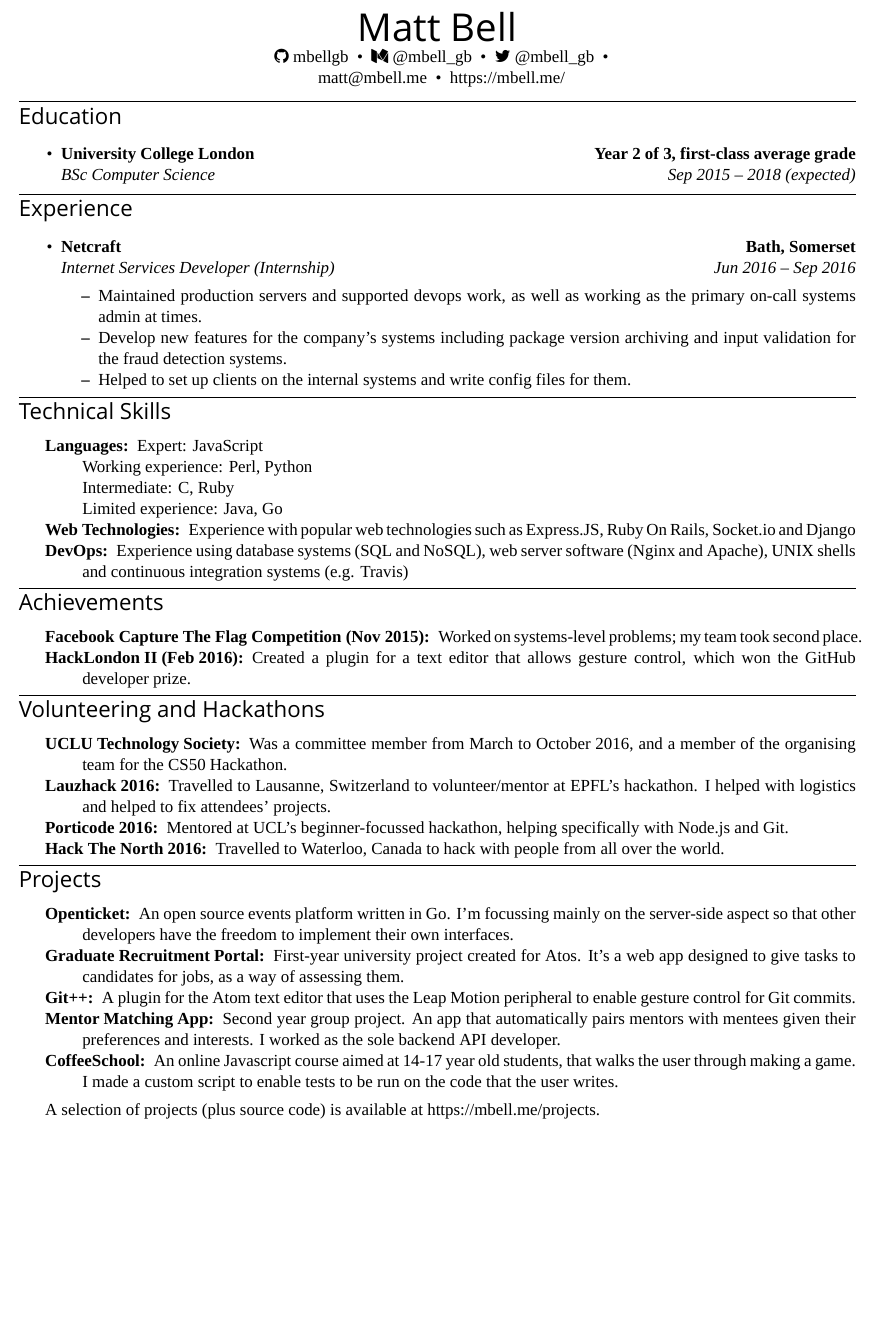
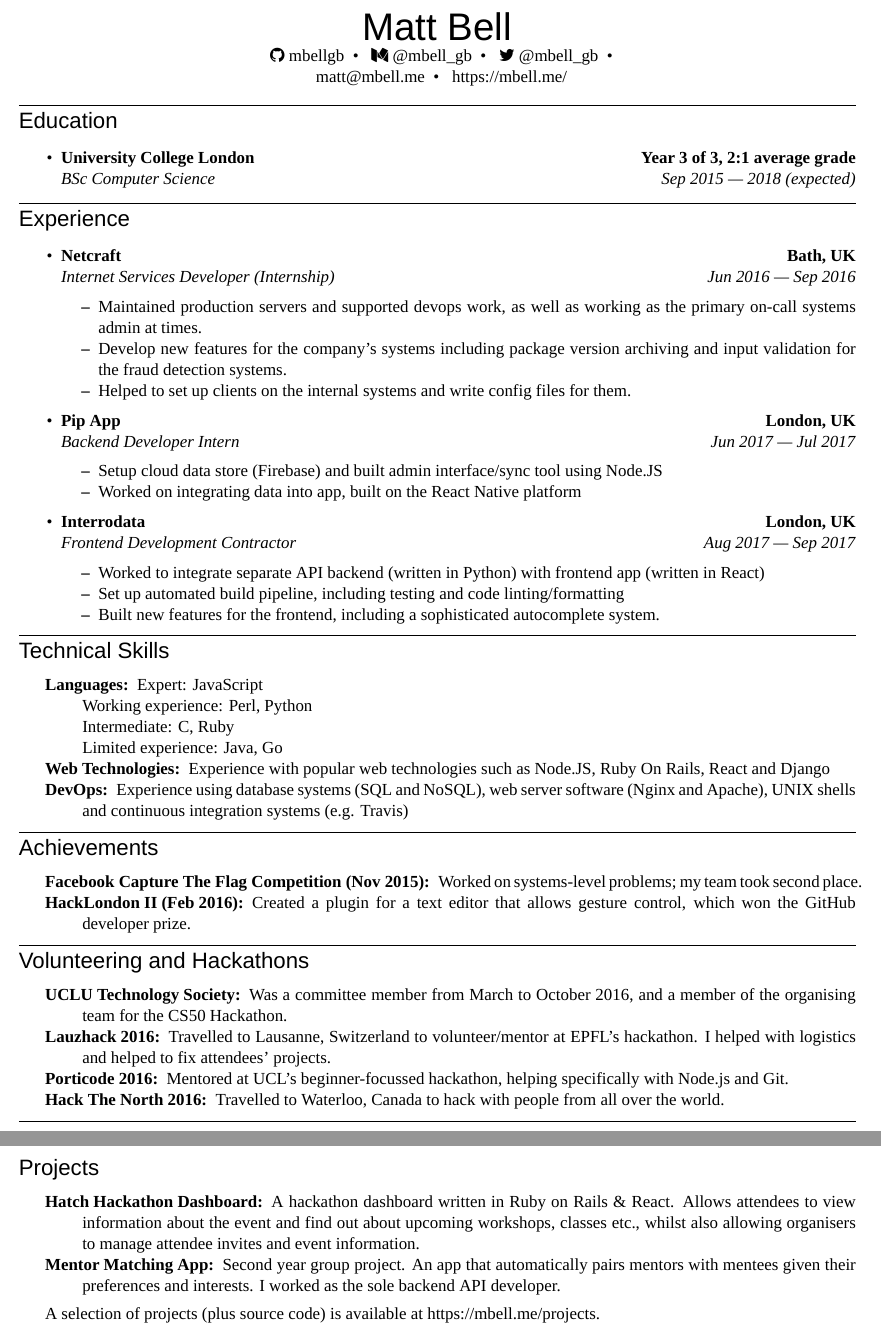
Before and after one commit to maisieccino/mbellgb.github.io, a LaTeX CV (files/curriculum_vitae-matt_bell.tex): part of the page before the commit and two parts of pages 1 and 2 of 2 after it, the two joined at a grey line, cut so that both start at the same text, the shorter picture padded with empty space. Compiled offline with XeLaTeX; a missing font is replaced by an installed copy or a similar font.

Commit message:
Update CV

```diff
--- a/files/curriculum_vitae-matt_bell.tex
+++ b/files/curriculum_vitae-matt_bell.tex
@@ -15,7 +15,7 @@
 \DeclareGraphicsExtensions{.pdf,.png,.jpg}
 
 \setmainfont{Yantramanav}
-\setsansfont{Product Sans}
+\setsansfont{Apercu}
 \titleformat*{\subsection}{\sffamily\Large}
 % indentsection style, used for sections that aren't already in lists
 % that need indentation to the level of all text in the document
@@ -57,12 +57,11 @@
 % \ \ Student at UCL  \textbullet
 % \ \ Flat 6 Holmdale Mansions\ \ \textbullet
 % \ \ London NW6 1BG
-\ \ \faicon{github} mbellgb\ \ \textbullet
-\ \ \faicon{medium} @mbell\_gb\ \ \textbullet
-\ \ \faicon{twitter} @mbell\_gb\ \ \textbullet
+\ \ \faicon{github} mbellgb\ \ \textbullet\
+\ \ \faicon{medium} @mbell\_gb\ \ \textbullet\
+\ \ \faicon{twitter} @mbell\_gb\ \ \textbullet\
 \\
-% +44 7827 638207\ \ \textbullet
-\ \ matt@mbell.me\ \ \textbullet
+\ \ matt@mbell.me\ \ \textbullet\
 \ \ https://mbell.me/
 \end{center}
 
@@ -75,12 +74,12 @@
 	\parskip=0.1em
 
 	\item
-	\headerrow
+	\headerrow%
 		{\textbf{University College London}}
-		{\textbf{Year 2 of 3, first-class average grade}}\\
-	\headerrow
+		{\textbf{Year 3 of 3, 2:1 average grade}}\\
+	\headerrow%
 		{\emph{BSc Computer Science}}
-		{\emph{Sep 2015 -- 2018 (expected)}}
+		{\emph{Sep 2015 --- 2018 (expected)}}
 	% \begin{itemize*}
 	% 	\item Averaged a first-class grade across my first year modules.
 	% \end{itemize*}
@@ -111,33 +110,44 @@
  	\parskip=0.1em
 
  	\item
- 	\headerrow
+ 	\headerrow%
  		{\textbf{Netcraft}}
- 		{\textbf{Bath, Somerset}}
+		{\textbf{Bath, UK}}
  	\\
- 	\headerrow
+ 	\headerrow%
  		{\emph{Internet Services Developer (Internship)}}
- 		{\emph{Jun 2016 -- Sep 2016}}
+ 		{\emph{Jun 2016 --- Sep 2016}}
  	\begin{itemize*}
  		\item Maintained production servers and supported devops work, as well as working as the primary on-call systems admin at times.
 		\item Develop new features for the company's systems including package version archiving and input validation for the fraud detection systems.
 		\item Helped to set up clients on the internal systems and write config files for them.
  	\end{itemize*}
 
-% 	\item
-% 	\headerrow
-% 		{\textbf{Hornet Services Sailing Club}}
-% 		{\textbf{Gosport, Hampshire}}
-% 	\\
-% 	\headerrow
-% 		{\emph{Galley Staff Member}}
-% 		{\emph{Apr 2014 -- Sep 2015}}
-% 	\begin{itemize*}
-% 		\item Tasks involved working in the clubhouse galley in a small team washing utensils and pots, preparing dishes and serving food to our guests.
-% 		\item Worked under a zero-hour contract and would often be called in for functions and to cover regular staff.
-% 		\item Learnt how to work to a high standard in an efficient manner, and to handle multiple tasks at once.
-% 		\item We served a large variety of customers, from small children to retired servicemen who frequented the clubhouse.
-% 	\end{itemize*}
+ 	\item
+ 	\headerrow%
+ 		{\textbf{Pip App}}
+		{\textbf{London, UK}}
+ 	\\
+ 	\headerrow%
+ 		{\emph{Backend Developer Intern}}
+ 		{\emph{Jun 2017 --- Jul 2017}}
+ 	\begin{itemize*}
+	    \item Setup cloud data store (Firebase) and built admin interface/sync tool using Node.JS
+	    \item Worked on integrating data into app, built on the React Native platform
+ 	\end{itemize*}
+	\item
+	\headerrow%
+		{\textbf{Interrodata}}
+		{\textbf{London, UK}}
+	\\
+	\headerrow%
+		{\emph{Frontend Development Contractor}}
+		{\emph{Aug 2017 --- Sep 2017}}
+	\begin{itemize*}
+	    \item Worked to integrate separate API backend (written in Python) with frontend app (written in React)
+	    \item Set up automated build pipeline, including testing and code linting/formatting
+	    \item Built new features for the frontend, including a sophisticated autocomplete system.
+	\end{itemize*}
 
  \end{itemize}
 
@@ -157,7 +167,7 @@
     Intermediate: C, Ruby\\
     Limited experience: Java, Go
 	\item[Web Technologies:]
-	Experience with popular web technologies such as Express.JS, Ruby On Rails, Socket.io and Django
+	    Experience with popular web technologies such as Node.JS, Ruby On Rails, React and Django
 	\item[DevOps:]
 	Experience using database systems (SQL and NoSQL), web server software (Nginx and Apache), UNIX shells and continuous integration systems (e.g. Travis)
 	% I maintain my own virtual web server and have had experience setting up and running servers. I also have experience with web server software (Nginx \& Apache), database systems (PostgreSQL /MariaDB /MongoDB) and I am proficient with using UNIX shells.
@@ -196,16 +206,10 @@
 \begin{indentsection}{\parindent}
 	\hyphenpenalty=1000
 	\begin{description*}
-		\item[Openticket:]
-		An open source events platform written in Go. I'm focussing mainly on the server-side aspect so that other developers have the freedom to implement their own interfaces.
-		\item[Graduate Recruitment Portal:]
-		First-year university project created for Atos. It's a web app designed to give tasks to candidates for jobs, as a way of assessing them.
-		\item[Git++:]
-		A plugin for the Atom text editor that uses the Leap Motion peripheral to enable gesture control for Git commits.
+		\item[Hatch Hackathon Dashboard:]
+		    A hackathon dashboard written in Ruby on Rails \& React. Allows attendees to view information about the event and find out about upcoming workshops, classes etc., whilst also allowing organisers to manage attendee invites and event information.
 		\item[Mentor Matching App:]
 		Second year group project. An app that automatically pairs mentors with mentees given their preferences and interests. I worked as the sole backend API developer.
-		\item[CoffeeSchool:]
-		An online Javascript course aimed at 14-17 year old students, that walks the user through making a game. I made a custom script to enable tests to be run on the code that the user writes.
 	\end{description*}
 	A selection of projects (plus source code) is available at https://mbell.me/projects.
 \end{indentsection}
```
Also changed, not shown: files/curriculum_vitae-matt_bell.pdf.
